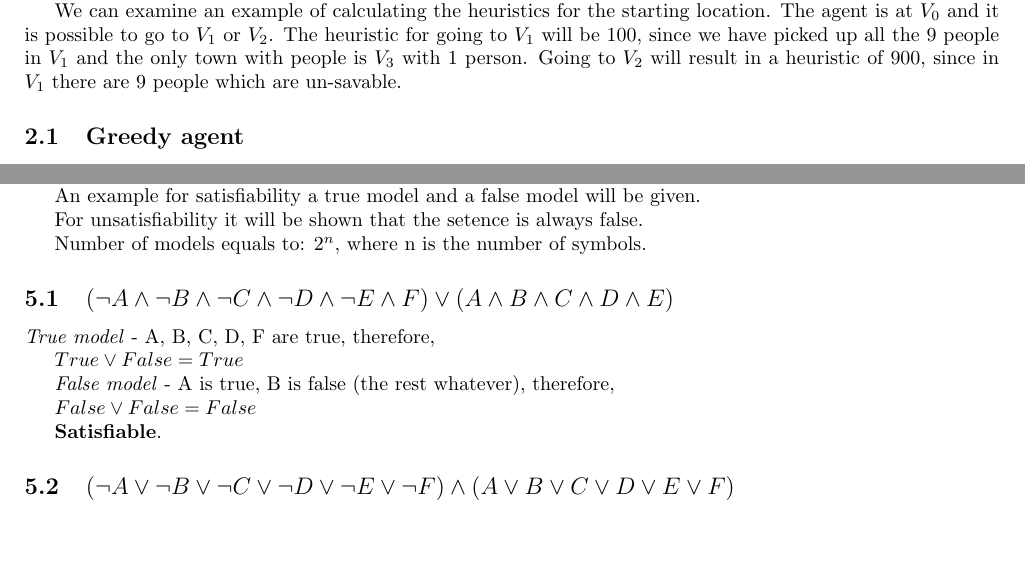
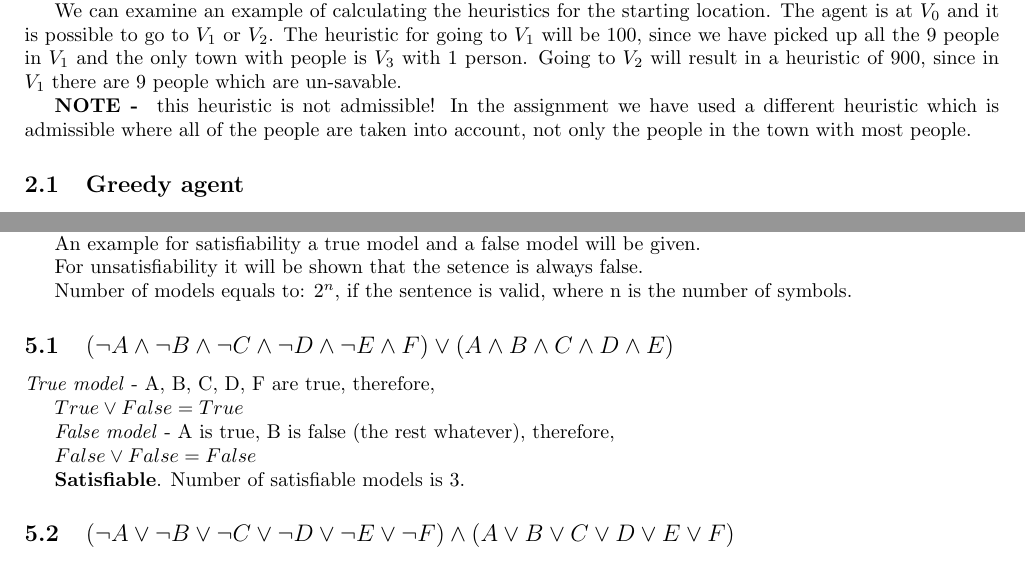
Before and after one commit to odedyec/IntroToAI, a LaTeX problem sheet (assignment 3/report.tex): two parts of pages 3 and 8 of 15 before the commit and two parts of pages 3 and 9 of 15 after it, joined at a grey line, cut so that both start at the same text, the shorter picture padded with empty space. Compiled offline with pdfLaTeX.

Commit message:
Fix of Q2 and Q5

```diff
--- a/assignment 3/report.tex
+++ b/assignment 3/report.tex
@@ -77,6 +77,8 @@
 
 	We can examine an example of calculating the heuristics for the starting location. The agent is at $ V_0 $ and it is possible to go to $ V_1 $ or $ V_2 $. The heuristic for going to $ V_1 $ will be 100, since we have picked up all the 9 people in $ V_1 $ and the only town with people is $ V_3 $ with 1 person. Going to $ V_2 $ will result in a heuristic of 900, since in $ V_1 $ there are 9 people which are un-savable.
 
+	\textbf{NOTE - } this heuristic is not admissible! In the assignment we have used a different heuristic which is admissible where all of the people are taken into account, not only the people in the town with most people.
+
 
 	\subsection{Greedy agent}
 	From the example above, the greedy agent will obviously prefer going to $ V_1 $, even-though it is obvious that the pick-up will be his final move. Fig. \ref{fig:q2a} shows the decision making of the greedy agent: $ V_0 \rightarrow V_1 \rightarrow V_3 $.
@@ -187,7 +189,7 @@
 
 	For unsatisfiability it will be shown that the setence is always false.
 
-	Number of models equals to: $ 2^n $, where n is the number of symbols.
+	Number of models equals to: $ 2^n $, if the sentence is valid, where n is the number of symbols.
 
 	\subsection{$ (\nt{A} \land \nt{B} \land \nt{C} \land \nt{D} \land \nt{E} \land F) \lor (A \land B \land C \land D \land E)$}
 	\textit{True model} - A, B, C, D, F are true, therefore,
@@ -198,7 +200,7 @@
 
 	$ False \lor False = False $
 
-	\textbf{Satisfiable}.
+	\textbf{Satisfiable}. Number of satisfiable models is 3.
 	\subsection{$ (\nt{A} \lor \nt{B} \lor \nt{C} \lor \nt{D} \lor \nt{E} \lor \nt{F}) \land (A \lor B \lor C \lor D \lor E \lor F)$}
 	\textit{False model} - A, B, C, D, F are true, therefore,
 
```
Also changed, not shown: assignment 3/report.pdf, assignment 3/report.tex (8 more changed lines), 1 other file.
